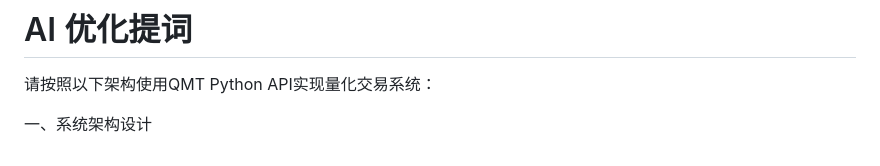
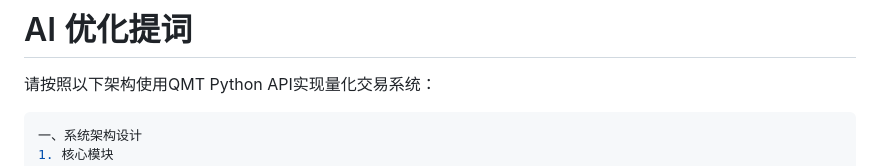
Before and after one commit to peiqi688/miniQMT, a Markdown page: README.md, the part around the change printed below. Rendered like a GitHub page.

````diff
--- a/README.md
+++ b/README.md
@@ -24,7 +24,7 @@
 
 # AI 优化提词
 请按照以下架构使用QMT Python API实现量化交易系统：
-
+```python
 一、系统架构设计
 1. 核心模块
 |-- config.py          # **集中管理所有可配置参数**
````
Also changed, not shown: other parts of README.md (+1 -1 lines).
